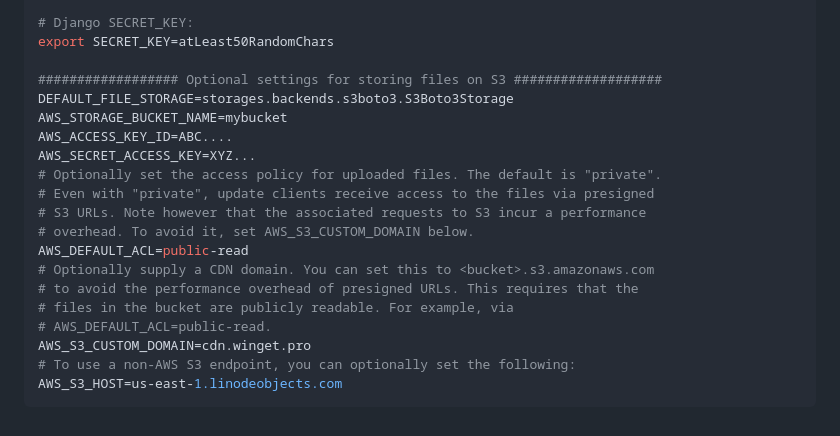
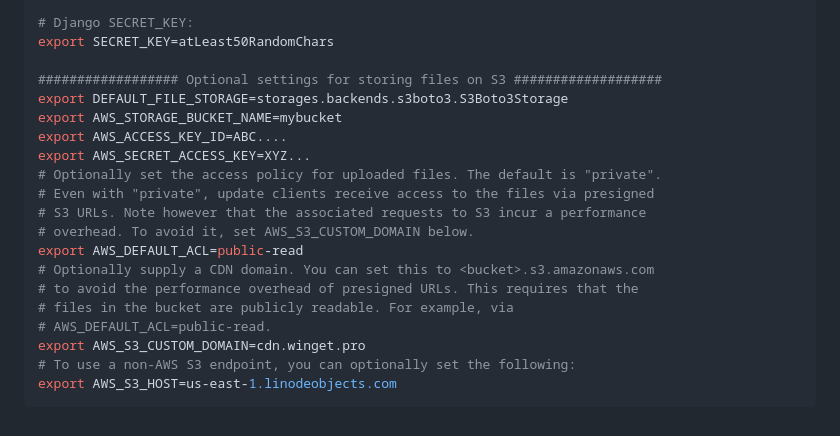
Before and after one commit to omaha-consulting/winget.pro, a Markdown page: README.md, the part around the change. Rendered like a GitHub page.

Commit message:
Fix small mistakes in README

````diff
--- a/README.md
+++ b/README.md
@@ -108,20 +108,20 @@ export SMTP_FROM=server@email.com
 export SECRET_KEY=atLeast50RandomChars
 
 ################## Optional settings for storing files on S3 ###################
-DEFAULT_FILE_STORAGE=storages.backends.s3boto3.S3Boto3Storage
-AWS_STORAGE_BUCKET_NAME=mybucket
-AWS_ACCESS_KEY_ID=ABC....
-AWS_SECRET_ACCESS_KEY=XYZ...
+export DEFAULT_FILE_STORAGE=storages.backends.s3boto3.S3Boto3Storage
+export AWS_STORAGE_BUCKET_NAME=mybucket
+export AWS_ACCESS_KEY_ID=ABC....
+export AWS_SECRET_ACCESS_KEY=XYZ...
 # Optionally set the access policy for uploaded files. The default is "private".
 # Even with "private", update clients receive access to the files via presigned
 # S3 URLs. Note however that the associated requests to S3 incur a performance
 # overhead. To avoid it, set AWS_S3_CUSTOM_DOMAIN below.
-AWS_DEFAULT_ACL=public-read
+export AWS_DEFAULT_ACL=public-read
 # Optionally supply a CDN domain. You can set this to <bucket>.s3.amazonaws.com
 # to avoid the performance overhead of presigned URLs. This requires that the
 # files in the bucket are publicly readable. For example, via
 # AWS_DEFAULT_ACL=public-read.
-AWS_S3_CUSTOM_DOMAIN=cdn.winget.pro
+export AWS_S3_CUSTOM_DOMAIN=cdn.winget.pro
 # To use a non-AWS S3 endpoint, you can optionally set the following:
-AWS_S3_HOST=us-east-1.linodeobjects.com
+export AWS_S3_HOST=us-east-1.linodeobjects.com
 ```
````
